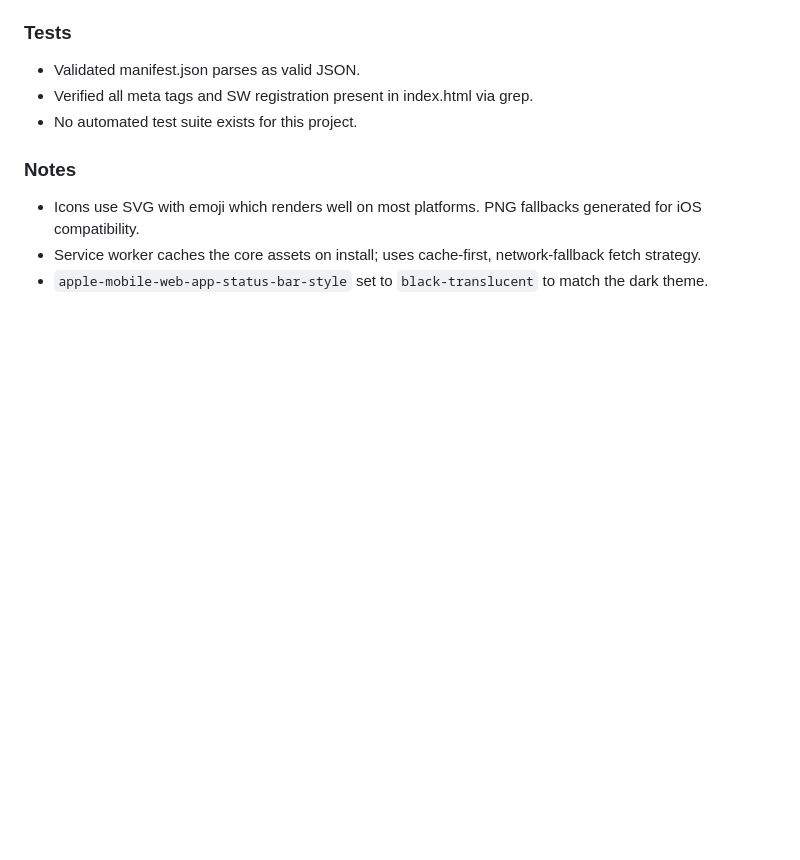
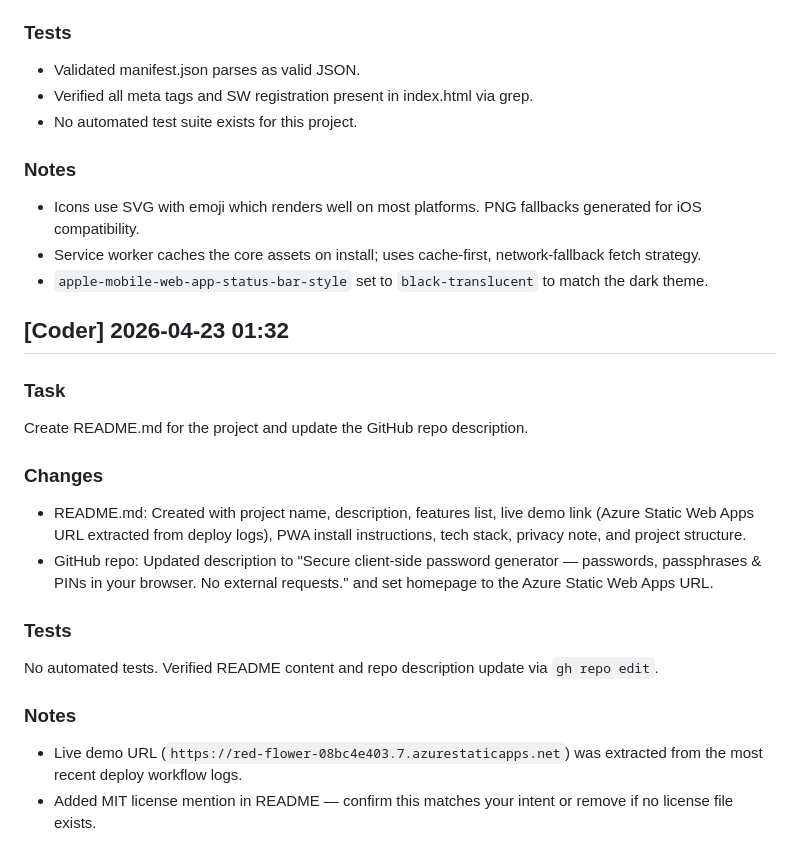
Before and after one commit to altierac/password-generator, a Markdown page: .copilot/lab-journal.md, the part around the change. GitHub-like rendering; blank space fills up the shorter version.

Commit message:
docs: add README with features, demo link, and project info
Co-authored-by: Copilot <223556219+Copilot@users.noreply.github.com>

```diff
--- a/.copilot/lab-journal.md
+++ b/.copilot/lab-journal.md
@@ -95,3 +95,19 @@ Make the app installable as a Progressive Web App (PWA) with iOS Safari support.
 - Icons use SVG with emoji which renders well on most platforms. PNG fallbacks generated for iOS compatibility.
 - Service worker caches the core assets on install; uses cache-first, network-fallback fetch strategy.
 - `apple-mobile-web-app-status-bar-style` set to `black-translucent` to match the dark theme.
+
+## [Coder] 2026-04-23 01:32
+
+### Task
+Create README.md for the project and update the GitHub repo description.
+
+### Changes
+- README.md: Created with project name, description, features list, live demo link (Azure Static Web Apps URL extracted from deploy logs), PWA install instructions, tech stack, privacy note, and project structure.
+- GitHub repo: Updated description to "Secure client-side password generator — passwords, passphrases & PINs in your browser. No external requests." and set homepage to the Azure Static Web Apps URL.
+
+### Tests
+No automated tests. Verified README content and repo description update via `gh repo edit`.
+
+### Notes
+- Live demo URL (`https://red-flower-08bc4e403.7.azurestaticapps.net`) was extracted from the most recent deploy workflow logs.
+- Added MIT license mention in README — confirm this matches your intent or remove if no license file exists.
```
Also changed, not shown: README.md (added, +45 -0 lines).
